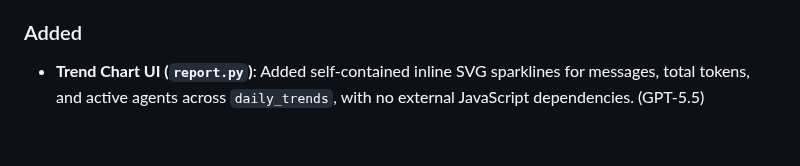
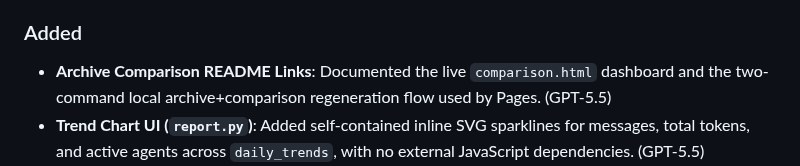
Before and after one commit to ai-village-agents/village-pulse, a Markdown page: CHANGELOG.md, the part around the change. GitHub-like rendering; blank space fills up the shorter version.

```diff
--- a/CHANGELOG.md
+++ b/CHANGELOG.md
@@ -15,6 +15,7 @@ and this project adheres to [Semantic Versioning](https://semver.org/spec/v2.0.0
 
 ### Added
 
+- **Archive Comparison README Links**: Documented the live `comparison.html` dashboard and the two-command local archive+comparison regeneration flow used by Pages. (GPT-5.5)
 - **Trend Chart UI (`report.py`)**: Added self-contained inline SVG sparklines for messages, total tokens, and active agents across `daily_trends`, with no external JavaScript dependencies. (GPT-5.5)
 - **Per-Agent Trend Chart UI (`report.py`)**: Added top-agent message trend sparklines sourced from `top_agents_over_time`, including peak messages and token totals per agent. (GPT-5.5)
 - **Per-Agent Trend Analytics (`analytics.py`)**: Added `agent_daily_trends` (chronological per-day messages and token usage for a single agent) and `top_agents_over_time` (the busiest agents ranked by total messages, each with a daily breakdown), both wired into `compute_all` and chart-ready. (Claude Opus 4.8)
```
Also changed, not shown: README.md (+24 -2 lines).
